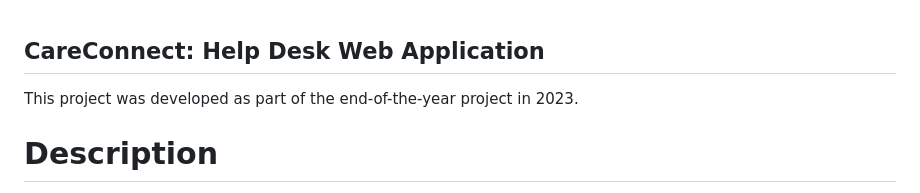
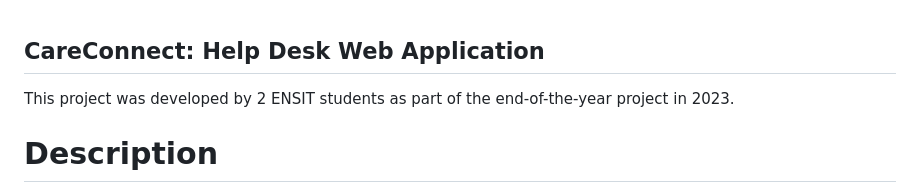
Before and after one commit to hadily/helpdesk-app-pfa1, a Markdown page: README.md, the part around the change. Rendered like a GitHub page.

```diff
--- a/README.md
+++ b/README.md
@@ -1,6 +1,6 @@
 ## CareConnect: Help Desk Web Application
 
-This project was developed as part of the end-of-the-year project in 2023.
+This project was developed by 2 ENSIT students as part of the end-of-the-year project in 2023.
 
 # Description
 
```
